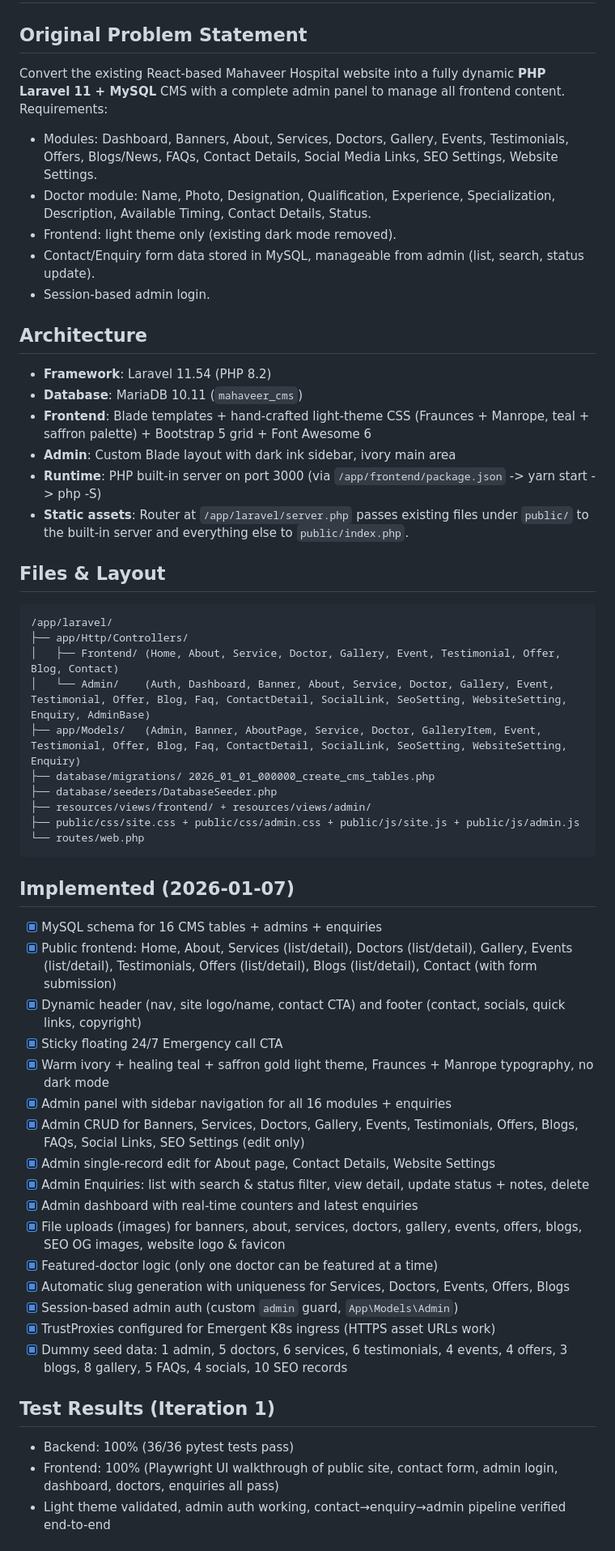
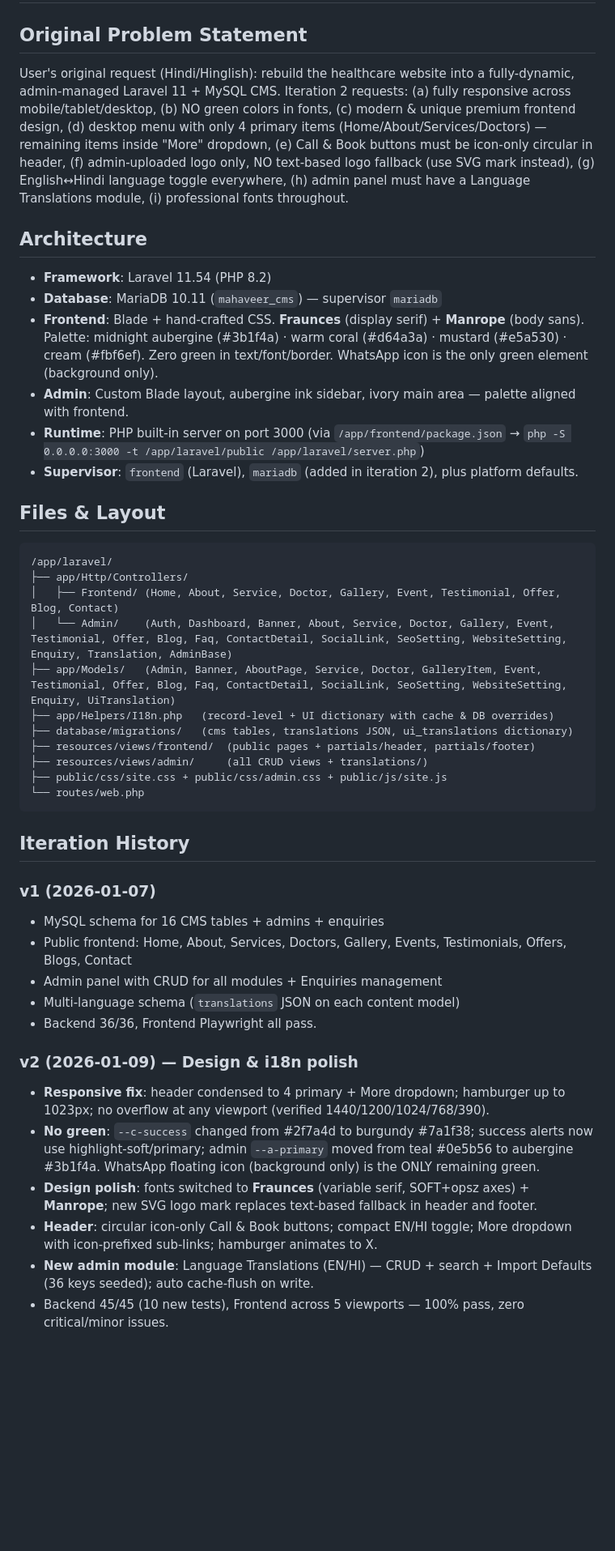
Before and after one commit to NodewapTechnology/Mahaveer-Hospital, a Markdown page: memory/PRD.md, the part around one of its changes. Shown at 81% size. Drawn GitHub-style; blank space fills up the shorter version.

Commit message:
auto-commit for 034d8873-25c1-4a30-9356-4f7dc28d5427

````diff
--- a/memory/PRD.md
+++ b/memory/PRD.md
@@ -1,54 +1,45 @@
 # Mahaveer Hospital — Laravel 11 CMS
 
 ## Original Problem Statement
-Convert the existing React-based Mahaveer Hospital website into a fully dynamic **PHP Laravel 11 + MySQL** CMS with a complete admin panel to manage all frontend content. Requirements:
-- Modules: Dashboard, Banners, About, Services, Doctors, Gallery, Events, Testimonials, Offers, Blogs/News, FAQs, Contact Details, Social Media Links, SEO Settings, Website Settings.
-- Doctor module: Name, Photo, Designation, Qualification, Experience, Specialization, Description, Available Timing, Contact Details, Status.
-- Frontend: light theme only (existing dark mode removed).
-- Contact/Enquiry form data stored in MySQL, manageable from admin (list, search, status update).
-- Session-based admin login.
+User's original request (Hindi/Hinglish): rebuild the healthcare website into a fully-dynamic, admin-managed Laravel 11 + MySQL CMS. Iteration 2 requests: (a) fully responsive across mobile/tablet/desktop, (b) NO green colors in fonts, (c) modern & unique premium frontend design, (d) desktop menu with only 4 primary items (Home/About/Services/Doctors) — remaining items inside "More" dropdown, (e) Call & Book buttons must be icon-only circular in header, (f) admin-uploaded logo only, NO text-based logo fallback (use SVG mark instead), (g) English↔Hindi language toggle everywhere, (h) admin panel must have a Language Translations module, (i) professional fonts throughout.
 
 ## Architecture
 - **Framework**: Laravel 11.54 (PHP 8.2)
-- **Database**: MariaDB 10.11 (`mahaveer_cms`)
-- **Frontend**: Blade templates + hand-crafted light-theme CSS (Fraunces + Manrope, teal + saffron palette) + Bootstrap 5 grid + Font Awesome 6
-- **Admin**: Custom Blade layout with dark ink sidebar, ivory main area
-- **Runtime**: PHP built-in server on port 3000 (via `/app/frontend/package.json` -> yarn start -> php -S)
-- **Static assets**: Router at `/app/laravel/server.php` passes existing files under `public/` to the built-in server and everything else to `public/index.php`.
+- **Database**: MariaDB 10.11 (`mahaveer_cms`) — supervisor `mariadb`
+- **Frontend**: Blade + hand-crafted CSS. **Fraunces** (display serif) + **Manrope** (body sans). Palette: midnight aubergine (#3b1f4a) · warm coral (#d64a3a) · mustard (#e5a530) · cream (#fbf6ef). Zero green in text/font/border. WhatsApp icon is the only green element (background only).
+- **Admin**: Custom Blade layout, aubergine ink sidebar, ivory main area — palette aligned with frontend.
+- **Runtime**: PHP built-in server on port 3000 (via `/app/frontend/package.json` → `php -S 0.0.0.0:3000 -t /app/laravel/public /app/laravel/server.php`)
+- **Supervisor**: `frontend` (Laravel), `mariadb` (added in iteration 2), plus platform defaults.
 
 ## Files & Layout
 ```
 /app/laravel/
 ├── app/Http/Controllers/
 │   ├── Frontend/ (Home, About, Service, Doctor, Gallery, Event, Testimonial, Offer, Blog, Contact)
-│   └── Admin/    (Auth, Dashboard, Banner, About, Service, Doctor, Gallery, Event, Testimonial, Offer, Blog, Faq, ContactDetail, SocialLink, SeoSetting, WebsiteSetting, Enquiry, AdminBase)
-├── app/Models/   (Admin, Banner, AboutPage, Service, Doctor, GalleryItem, Event, Testimonial, Offer, Blog, Faq, ContactDetail, SocialLink, SeoSetting, WebsiteSetting, Enquiry)
-├── database/migrations/ 2026_01_01_000000_create_cms_tables.php
-├── database/seeders/DatabaseSeeder.php
-├── resources/views/frontend/ + resources/views/admin/
-├── public/css/site.css + public/css/admin.css + public/js/site.js + public/js/admin.js
+│   └── Admin/    (Auth, Dashboard, Banner, About, Service, Doctor, Gallery, Event, Testimonial, Offer, Blog, Faq, ContactDetail, SocialLink, SeoSetting, WebsiteSetting, Enquiry, Translation, AdminBase)
+├── app/Models/   (Admin, Banner, AboutPage, Service, Doctor, GalleryItem, Event, Testimonial, Offer, Blog, Faq, ContactDetail, SocialLink, SeoSetting, WebsiteSetting, Enquiry, UiTranslation)
+├── app/Helpers/I18n.php   (record-level + UI dictionary with cache & DB overrides)
+├── database/migrations/   (cms tables, translations JSON, ui_translations dictionary)
+├── resources/views/frontend/  (public pages + partials/header, partials/footer)
+├── resources/views/admin/     (all CRUD views + translations/)
+├── public/css/site.css + public/css/admin.css + public/js/site.js
 └── routes/web.php
 ```
 
-## Implemented (2026-01-07)
-- [x] MySQL schema for 16 CMS tables + admins + enquiries
-- [x] Public frontend: Home, About, Services (list/detail), Doctors (list/detail), Gallery, Events (list/detail), Testimonials, Offers (list/detail), Blogs (list/detail), Contact (with form submission)
-- [x] Dynamic header (nav, site logo/name, contact CTA) and footer (contact, socials, quick links, copyright)
-- [x] Sticky floating 24/7 Emergency call CTA
-- [x] Warm ivory + healing teal + saffron gold light theme, Fraunces + Manrope typography, no dark mode
-- [x] Admin panel with sidebar navigation for all 16 modules + enquiries
-- [x] Admin CRUD for Banners, Services, Doctors, Gallery, Events, Testimonials, Offers, Blogs, FAQs, Social Links, SEO Settings (edit only)
-- [x] Admin single-record edit for About page, Contact Details, Website Settings
-- [x] Admin Enquiries: list with search & status filter, view detail, update status + notes, delete
-- [x] Admin dashboard with real-time counters and latest enquiries
-- [x] File uploads (images) for banners, about, services, doctors, gallery, events, offers, blogs, SEO OG images, website logo & favicon
-- [x] Featured-doctor logic (only one doctor can be featured at a time)
-- [x] Automatic slug generation with uniqueness for Services, Doctors, Events, Offers, Blogs
-- [x] Session-based admin auth (custom `admin` guard, `App\Models\Admin`)
-- [x] TrustProxies configured for Emergent K8s ingress (HTTPS asset URLs work)
-- [x] Dummy seed data: 1 admin, 5 doctors, 6 services, 6 testimonials, 4 events, 4 offers, 3 blogs, 8 gallery, 5 FAQs, 4 socials, 10 SEO records
+## Iteration History
 
-## Test Results (Iteration 1)
-- Backend: 100% (36/36 pytest tests pass)
-- Frontend: 100% (Playwright UI walkthrough of public site, contact form, admin login, dashboard, doctors, enquiries all pass)
-- Light theme validated, admin auth working, contact→enquiry→admin pipeline verified end-to-end
+### v1 (2026-01-07)
+- MySQL schema for 16 CMS tables + admins + enquiries
+- Public frontend: Home, About, Services, Doctors, Gallery, Events, Testimonials, Offers, Blogs, Contact
+- Admin panel with CRUD for all modules + Enquiries management
+- Multi-language schema (`translations` JSON on each content model)
+- Backend 36/36, Frontend Playwright all pass.
+
+### v2 (2026-01-09) — Design & i18n polish
+- **Responsive fix**: header condensed to 4 primary + More dropdown; hamburger up to 1023px; no overflow at any viewport (verified 1440/1200/1024/768/390).
+- **No green**: `--c-success` changed from #2f7a4d to burgundy #7a1f38; success alerts now use highlight-soft/primary; admin `--a-primary` moved from teal #0e5b56 to aubergine #3b1f4a. WhatsApp floating icon (background only) is the ONLY remaining green.
+- **Design polish**: fonts switched to **Fraunces** (variable serif, SOFT+opsz axes) + **Manrope**; new SVG logo mark replaces text-based fallback in header and footer.
+- **Header**: circular icon-only Call & Book buttons; compact EN/HI toggle; More dropdown with icon-prefixed sub-links; hamburger animates to X.
+- **New admin module**: Language Translations (EN/HI) — CRUD + search + Import Defaults (36 keys seeded); auto cache-flush on write.
+- Backend 45/45 (10 new tests), Frontend across 5 viewports — 100% pass, zero critical/minor issues.
+
````
Also changed, not shown: other parts of memory/PRD.md (+5 -7 lines).
